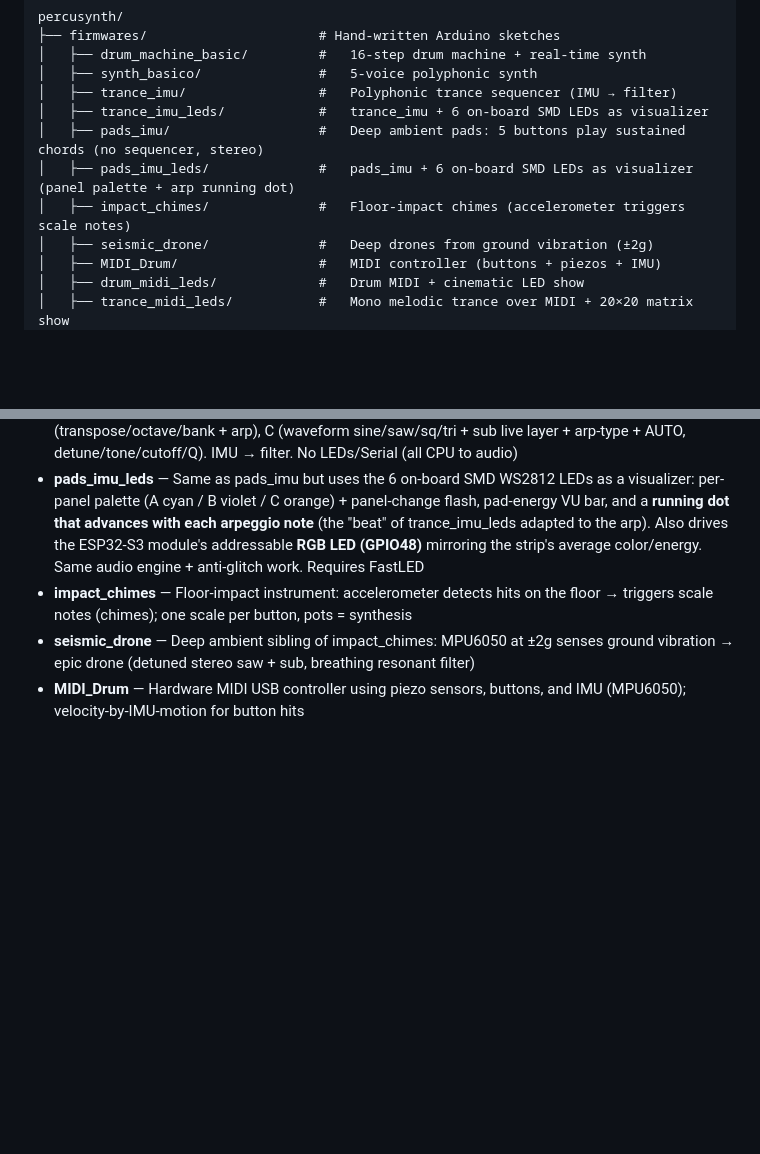
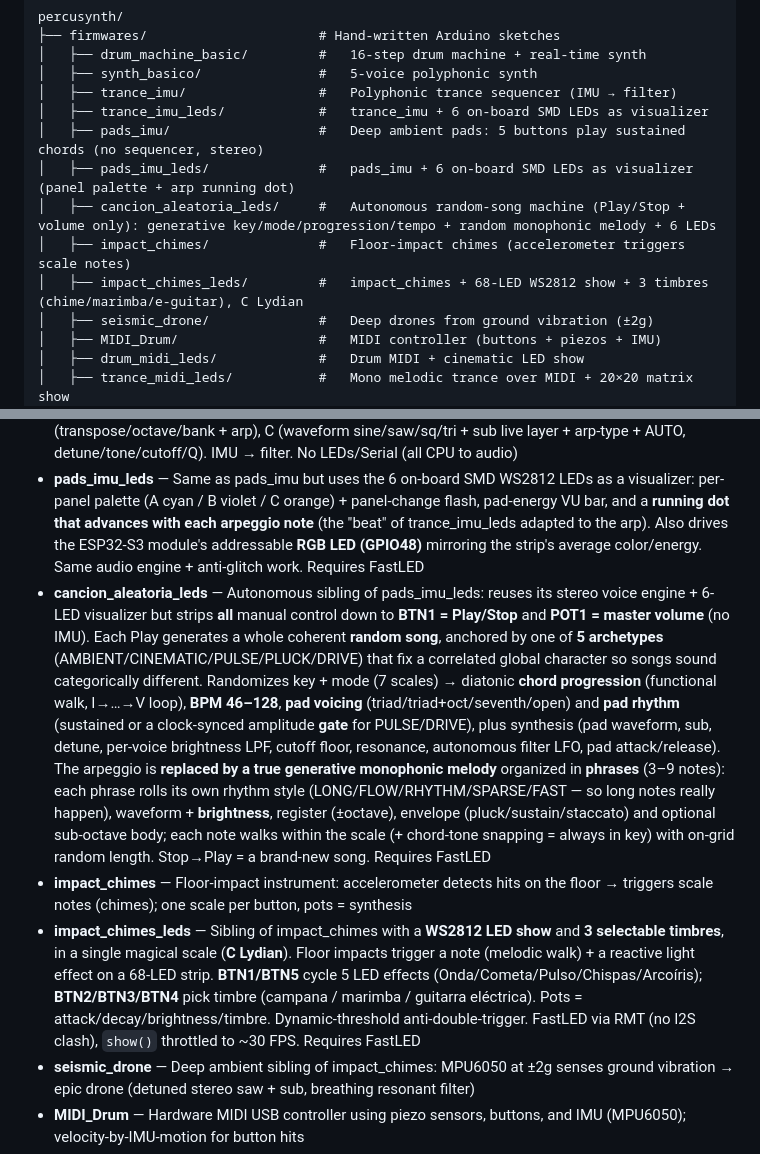
Before and after one commit to GC-Lab-Gonzalo/Percu-Synth, a Markdown page: CLAUDE.md, 2 parts joined by grey strips. Rendered like a GitHub page; blank space fills up the shorter version.

Commit message:
docs: documentar cancion_aleatoria_leds e impact_chimes_leds + nota de detección del IMU (WHO_AM_I informativo)
Co-Authored-By: Claude Opus 4.8 <noreply@anthropic.com>

```diff
--- a/CLAUDE.md
+++ b/CLAUDE.md
@@ -13,7 +13,9 @@ percusynth/
 │   ├── trance_imu_leds/            #   trance_imu + 6 on-board SMD LEDs as visualizer
 │   ├── pads_imu/                   #   Deep ambient pads: 5 buttons play sustained chords (no sequencer, stereo)
 │   ├── pads_imu_leds/              #   pads_imu + 6 on-board SMD LEDs as visualizer (panel palette + arp running dot)
+│   ├── cancion_aleatoria_leds/     #   Autonomous random-song machine (Play/Stop + volume only): generative key/mode/progression/tempo + random monophonic melody + 6 LEDs
 │   ├── impact_chimes/              #   Floor-impact chimes (accelerometer triggers scale notes)
+│   ├── impact_chimes_leds/         #   impact_chimes + 68-LED WS2812 show + 3 timbres (chime/marimba/e-guitar), C Lydian
 │   ├── seismic_drone/              #   Deep drones from ground vibration (±2g)
 │   ├── MIDI_Drum/                  #   MIDI controller (buttons + piezos + IMU)
 │   ├── drum_midi_leds/             #   Drum MIDI + cinematic LED show
@@ -58,7 +60,9 @@ PercuSynth is an embedded electronic percussion synthesizer project by GC Lab Ch
 - **trance_imu_leds** — Same as trance_imu but uses the 6 on-board SMD WS2812 LEDs as a visualizer (poly VU + beat flash + filter-driven color)
 - **pads_imu** — Ambient sibling of trance_imu: same audio engine but **no sequencer/patterns**. The 5 buttons latch sustained **absolute chords** as deep pads (attack→sustain→release over a 32-voice pool, **stereo** with per-voice detune/pan + dual biquad). **5 chord banks** of 6 chords (BTN1..5 + a 6th via BTN1+BTN3), cycled by BTN3 in Panel B (without retriggering the pad). Optional **arpeggio** layer (4 notes, 6 types: up/down/up-down/down-up/random/chord) over the active chord (Panel B pots: volume/speed/range/gate). Optional **AUTO mode** (BTN4 Panel C): seed-fixed generative chord bed (diatonic functional progression that loops in 4/4, random-but-fixed chord durations) + arpeggio playing random in-scale notes. 3 panels: A (chords + attack/volume/release/movement-LFO), B (transpose/octave/bank + arp), C (waveform sine/saw/sq/tri + sub live layer + arp-type + AUTO, detune/tone/cutoff/Q). IMU → filter. No LEDs/Serial (all CPU to audio)
 - **pads_imu_leds** — Same as pads_imu but uses the 6 on-board SMD WS2812 LEDs as a visualizer: per-panel palette (A cyan / B violet / C orange) + panel-change flash, pad-energy VU bar, and a **running dot that advances with each arpeggio note** (the "beat" of trance_imu_leds adapted to the arp). Also drives the ESP32-S3 module's addressable **RGB LED (GPIO48)** mirroring the strip's average color/energy. Same audio engine + anti-glitch work. Requires FastLED
+- **cancion_aleatoria_leds** — Autonomous sibling of pads_imu_leds: reuses its stereo voice engine + 6-LED visualizer but strips **all** manual control down to **BTN1 = Play/Stop** and **POT1 = master volume** (no IMU). Each Play generates a whole coherent **random song**, anchored by one of **5 archetypes** (AMBIENT/CINEMATIC/PULSE/PLUCK/DRIVE) that fix a correlated global character so songs sound categorically different. Randomizes key + mode (7 scales) → diatonic **chord progression** (functional walk, I→…→V loop), **BPM 46–128**, **pad voicing** (triad/triad+oct/seventh/open) and **pad rhythm** (sustained or a clock-synced amplitude **gate** for PULSE/DRIVE), plus synthesis (pad waveform, sub, detune, per-voice brightness LPF, cutoff floor, resonance, autonomous filter LFO, pad attack/release). The arpeggio is **replaced by a true generative monophonic melody** organized in **phrases** (3–9 notes): each phrase rolls its own rhythm style (LONG/FLOW/RHYTHM/SPARSE/FAST — so long notes really happen), waveform + **brightness**, register (±octave), envelope (pluck/sustain/staccato) and optional sub-octave body; each note walks within the scale (+ chord-tone snapping = always in key) with on-grid random length. Stop→Play = a brand-new song. Requires FastLED
 - **impact_chimes** — Floor-impact instrument: accelerometer detects hits on the floor → triggers scale notes (chimes); one scale per button, pots = synthesis
+- **impact_chimes_leds** — Sibling of impact_chimes with a **WS2812 LED show** and **3 selectable timbres**, in a single magical scale (**C Lydian**). Floor impacts trigger a note (melodic walk) + a reactive light effect on a 68-LED strip. **BTN1/BTN5** cycle 5 LED effects (Onda/Cometa/Pulso/Chispas/Arcoíris); **BTN2/BTN3/BTN4** pick timbre (campana / marimba / guitarra eléctrica). Pots = attack/decay/brightness/timbre. Dynamic-threshold anti-double-trigger. FastLED via RMT (no I2S clash), `show()` throttled to ~30 FPS. Requires FastLED
 - **seismic_drone** — Deep ambient sibling of impact_chimes: MPU6050 at ±2g senses ground vibration → epic drone (detuned stereo saw + sub, breathing resonant filter)
 - **MIDI_Drum** — Hardware MIDI USB controller using piezo sensors, buttons, and IMU (MPU6050); velocity-by-IMU-motion for button hits
 - **drum_midi_leds** — Drum machine MIDI controller with cinematic full-strip LED effects (one effect per drum type, additive mixing, 8-event pool)
```
Also changed, not shown: PROMPT_PARA_LA_IA.md (+2 -0 lines).
